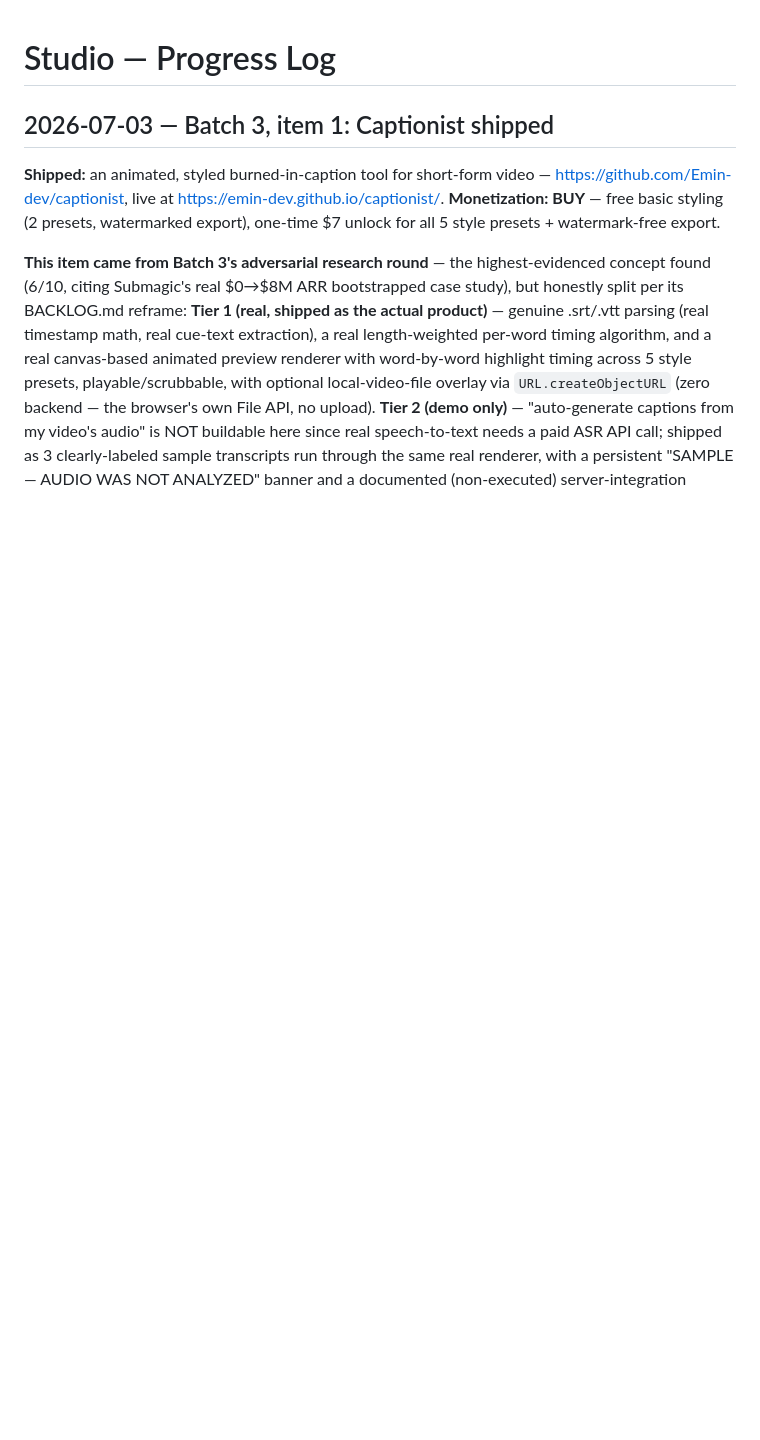
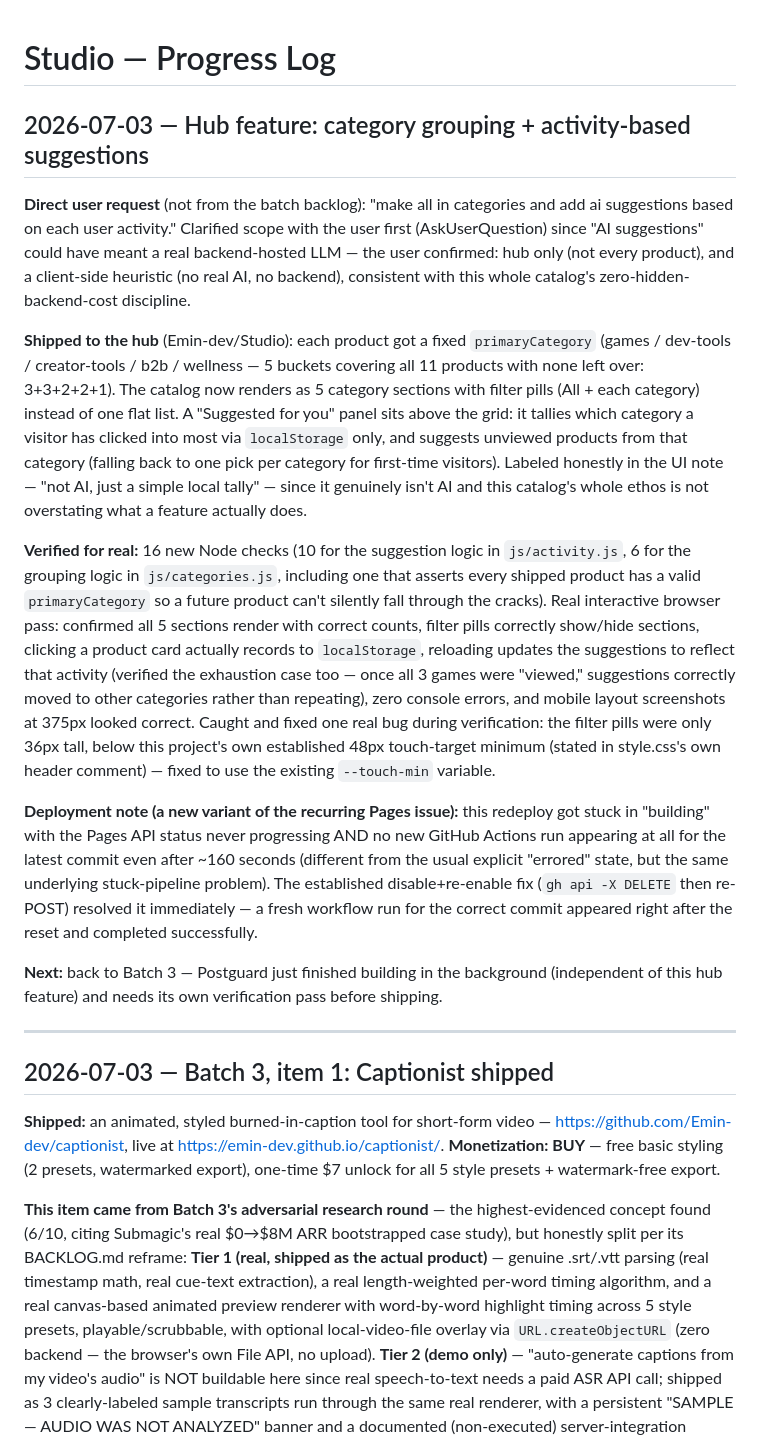
Before and after one commit to Emin-dev/Studio, a Markdown page: PROGRESS.md, the part around the change. Rendered like a GitHub page; blank space fills up the shorter version.

Commit message:
Log hub category/suggestions feature + a new Pages-stuck-build variant

```diff
--- a/PROGRESS.md
+++ b/PROGRESS.md
@@ -1,4 +1,55 @@
 # Studio — Progress Log
+
+## 2026-07-03 — Hub feature: category grouping + activity-based suggestions
+
+**Direct user request** (not from the batch backlog): "make all in
+categories and add ai suggestions based on each user activity." Clarified
+scope with the user first (AskUserQuestion) since "AI suggestions" could
+have meant a real backend-hosted LLM — the user confirmed: hub only (not
+every product), and a client-side heuristic (no real AI, no backend),
+consistent with this whole catalog's zero-hidden-backend-cost discipline.
+
+**Shipped to the hub** (Emin-dev/Studio): each product got a fixed
+`primaryCategory` (games / dev-tools / creator-tools / b2b / wellness —
+5 buckets covering all 11 products with none left over: 3+3+2+2+1). The
+catalog now renders as 5 category sections with filter pills (All +
+each category) instead of one flat list. A "Suggested for you" panel sits
+above the grid: it tallies which category a visitor has clicked into most
+via `localStorage` only, and suggests unviewed products from that
+category (falling back to one pick per category for first-time
+visitors). Labeled honestly in the UI note — "not AI, just a simple local
+tally" — since it genuinely isn't AI and this catalog's whole ethos is
+not overstating what a feature actually does.
+
+**Verified for real:** 16 new Node checks (10 for the suggestion logic in
+`js/activity.js`, 6 for the grouping logic in `js/categories.js`,
+including one that asserts every shipped product has a valid
+`primaryCategory` so a future product can't silently fall through the
+cracks). Real interactive browser pass: confirmed all 5 sections render
+with correct counts, filter pills correctly show/hide sections, clicking
+a product card actually records to `localStorage`, reloading updates the
+suggestions to reflect that activity (verified the exhaustion case too —
+once all 3 games were "viewed," suggestions correctly moved to other
+categories rather than repeating), zero console errors, and mobile layout
+screenshots at 375px looked correct. Caught and fixed one real bug during
+verification: the filter pills were only 36px tall, below this project's
+own established 48px touch-target minimum (stated in style.css's own
+header comment) — fixed to use the existing `--touch-min` variable.
+
+**Deployment note (a new variant of the recurring Pages issue):** this
+redeploy got stuck in "building" with the Pages API status never
+progressing AND no new GitHub Actions run appearing at all for the latest
+commit even after ~160 seconds (different from the usual explicit
+"errored" state, but the same underlying stuck-pipeline problem). The
+established disable+re-enable fix (`gh api -X DELETE` then re-POST)
+resolved it immediately — a fresh workflow run for the correct commit
+appeared right after the reset and completed successfully.
+
+**Next:** back to Batch 3 — Postguard just finished building in the
+background (independent of this hub feature) and needs its own
+verification pass before shipping.
+
+---
 
 ## 2026-07-03 — Batch 3, item 1: Captionist shipped
 
```
